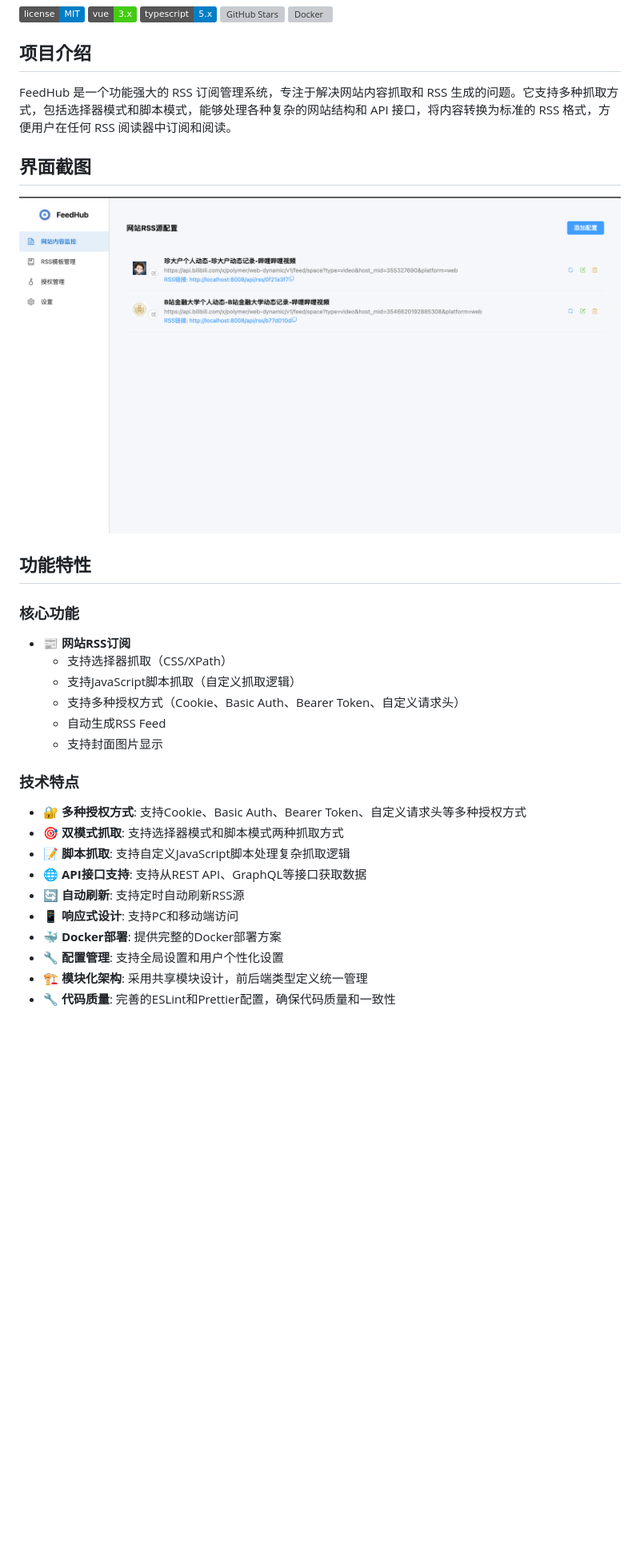
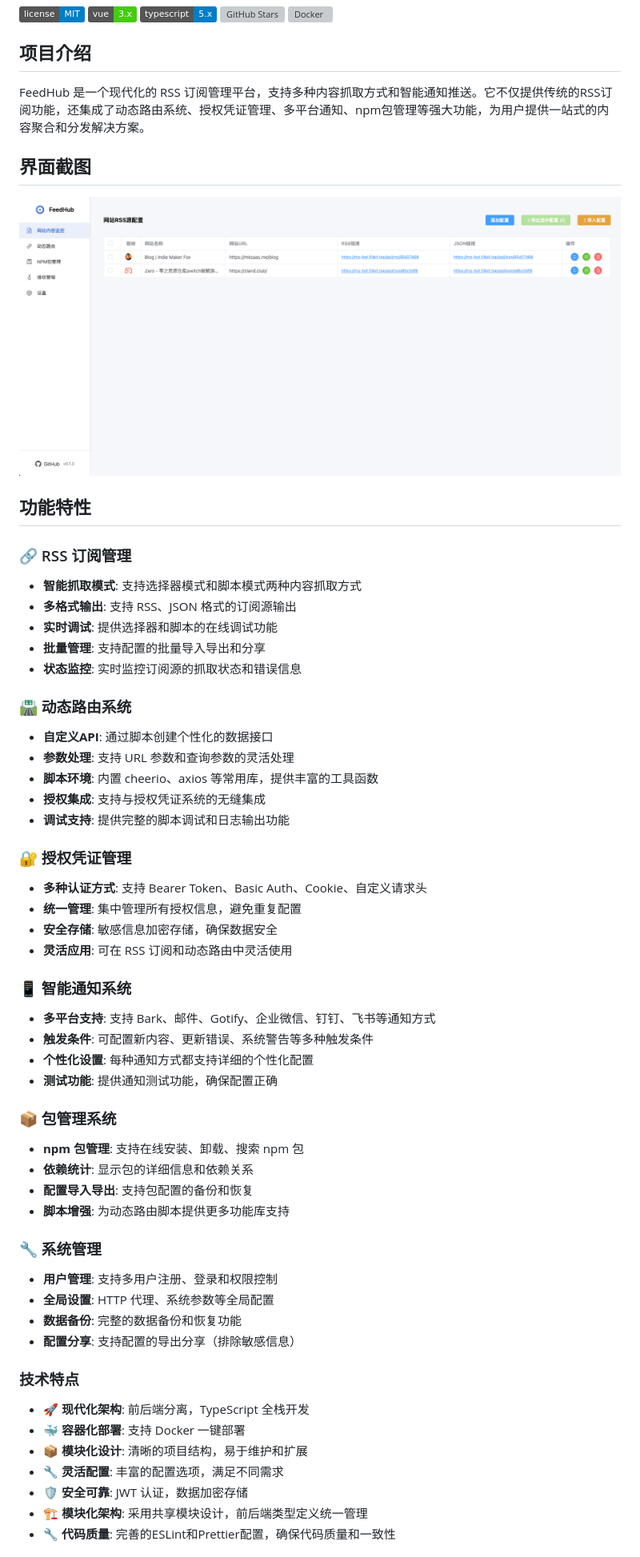
Before and after one commit to fillpit/FeedHub, a Markdown page: README.md, the part around one of its changes. Shown at 80% size. GitHub-like rendering; pictures changed too: docs/img/img_1.png; badges without logos; blank space fills up the shorter version; grey boxes are pictures that could not be loaded.

```diff
--- a/README.md
+++ b/README.md
@@ -8,7 +8,7 @@
 
 ## 项目介绍
 
-FeedHub 是一个功能强大的 RSS 订阅管理系统，专注于解决网站内容抓取和 RSS 生成的问题。它支持多种抓取方式，包括选择器模式和脚本模式，能够处理各种复杂的网站结构和 API 接口，将内容转换为标准的 RSS 格式，方便用户在任何 RSS 阅读器中订阅和阅读。
+FeedHub 是一个现代化的 RSS 订阅管理平台，支持多种内容抓取方式和智能通知推送。它不仅提供传统的RSS订阅功能，还集成了动态路由系统、授权凭证管理、多平台通知、npm包管理等强大功能，为用户提供一站式的内容聚合和分发解决方案。
 
 ## 界面截图
 
@@ -16,25 +16,51 @@ FeedHub 是一个功能强大的 RSS 订阅管理系统，专注于解决网站
 
 ## 功能特性
 
-### 核心功能
+### 🔗 RSS 订阅管理
+- **智能抓取模式**: 支持选择器模式和脚本模式两种内容抓取方式
+- **多格式输出**: 支持 RSS、JSON 格式的订阅源输出
+- **实时调试**: 提供选择器和脚本的在线调试功能
+- **批量管理**: 支持配置的批量导入导出和分享
+- **状态监控**: 实时监控订阅源的抓取状态和错误信息
 
-- 📰 **网站RSS订阅**
-  - 支持选择器抓取（CSS/XPath）
-  - 支持JavaScript脚本抓取（自定义抓取逻辑）
-  - 支持多种授权方式（Cookie、Basic Auth、Bearer Token、自定义请求头）
-  - 自动生成RSS Feed
-  - 支持封面图片显示
+### 🛣️ 动态路由系统
+- **自定义API**: 通过脚本创建个性化的数据接口
+- **参数处理**: 支持 URL 参数和查询参数的灵活处理
+- **脚本环境**: 内置 cheerio、axios 等常用库，提供丰富的工具函数
+- **授权集成**: 支持与授权凭证系统的无缝集成
+- **调试支持**: 提供完整的脚本调试和日志输出功能
+
+### 🔐 授权凭证管理
+- **多种认证方式**: 支持 Bearer Token、Basic Auth、Cookie、自定义请求头
+- **统一管理**: 集中管理所有授权信息，避免重复配置
+- **安全存储**: 敏感信息加密存储，确保数据安全
+- **灵活应用**: 可在 RSS 订阅和动态路由中灵活使用
+
+### 📱 智能通知系统
+- **多平台支持**: 支持 Bark、邮件、Gotify、企业微信、钉钉、飞书等通知方式
+- **触发条件**: 可配置新内容、更新错误、系统警告等多种触发条件
+- **个性化设置**: 每种通知方式都支持详细的个性化配置
+- **测试功能**: 提供通知测试功能，确保配置正确
+
+### 📦 包管理系统
+- **npm 包管理**: 支持在线安装、卸载、搜索 npm 包
+- **依赖统计**: 显示包的详细信息和依赖关系
+- **配置导入导出**: 支持包配置的备份和恢复
+- **脚本增强**: 为动态路由脚本提供更多功能库支持
+
+### 🔧 系统管理
+- **用户管理**: 支持多用户注册、登录和权限控制
+- **全局设置**: HTTP 代理、系统参数等全局配置
+- **数据备份**: 完整的数据备份和恢复功能
+- **配置分享**: 支持配置的导出分享（排除敏感信息）
 
 ### 技术特点
 
-- 🔐 **多种授权方式**: 支持Cookie、Basic Auth、Bearer Token、自定义请求头等多种授权方式
-- 🎯 **双模式抓取**: 支持选择器模式和脚本模式两种抓取方式
-- 📝 **脚本抓取**: 支持自定义JavaScript脚本处理复杂抓取逻辑
-- 🌐 **API接口支持**: 支持从REST API、GraphQL等接口获取数据
-- 🔄 **自动刷新**: 支持定时自动刷新RSS源
-- 📱 **响应式设计**: 支持PC和移动端访问
-- 🐳 **Docker部署**: 提供完整的Docker部署方案
-- 🔧 **配置管理**: 支持全局设置和用户个性化设置
+- 🚀 **现代化架构**: 前后端分离，TypeScript 全栈开发
+- 🐳 **容器化部署**: 支持 Docker 一键部署
+- 📦 **模块化设计**: 清晰的项目结构，易于维护和扩展
+- 🔧 **灵活配置**: 丰富的配置选项，满足不同需求
+- 🛡️ **安全可靠**: JWT 认证，数据加密存储
 - 🏗️ **模块化架构**: 采用共享模块设计，前后端类型定义统一管理
 - 🔧 **代码质量**: 完善的ESLint和Prettier配置，确保代码质量和一致性
 
```
Also changed, not shown: other parts of README.md (+30 -119 lines), docs/img/img_2.png, docs/img/img_3.png, docs/img/img_4.png, docs/img/img_5.png, 4 other files.
